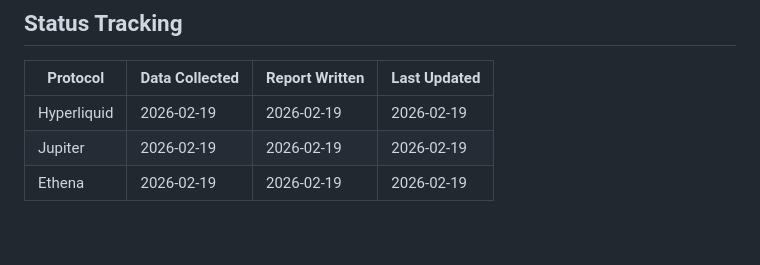
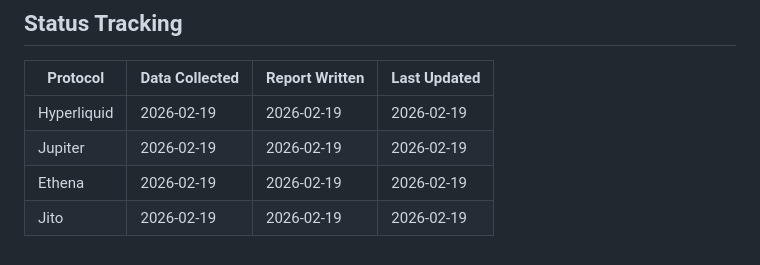
Before and after one commit to cbspears/buyback-research, a Markdown page: specs/protocols.md, the part around the change. GitHub-like rendering.

```diff
--- a/specs/protocols.md
+++ b/specs/protocols.md
@@ -50,3 +50,4 @@ Flagged for investigation — need verification of active buyback programs:
 | Hyperliquid | 2026-02-19 | 2026-02-19 | 2026-02-19 |
 | Jupiter | 2026-02-19 | 2026-02-19 | 2026-02-19 |
 | Ethena | 2026-02-19 | 2026-02-19 | 2026-02-19 |
+| Jito | 2026-02-19 | 2026-02-19 | 2026-02-19 |
```
Also changed, not shown: IMPLEMENTATION_PLAN.md (+10 -3 lines), output/jito-report.md (added, +227 -0 lines).
